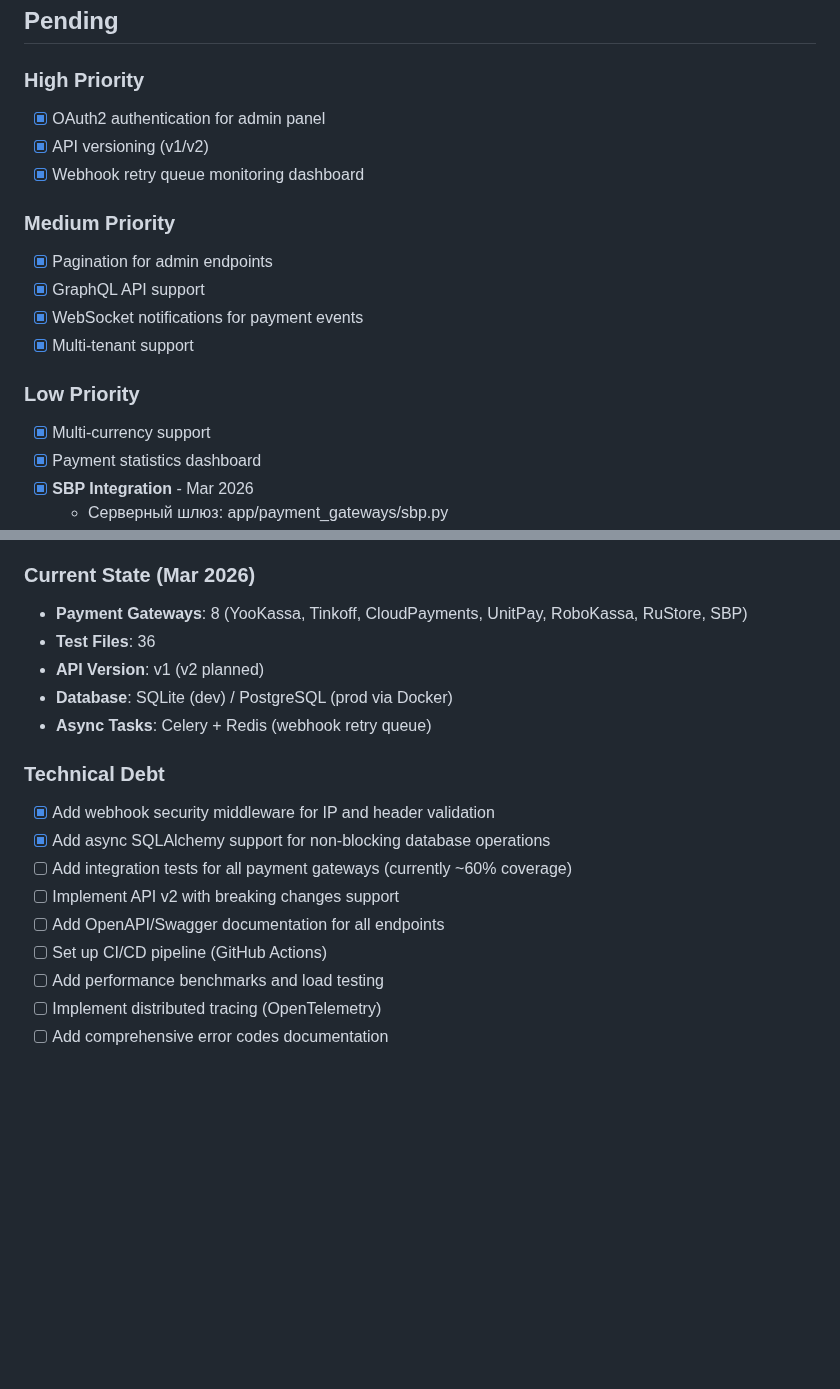
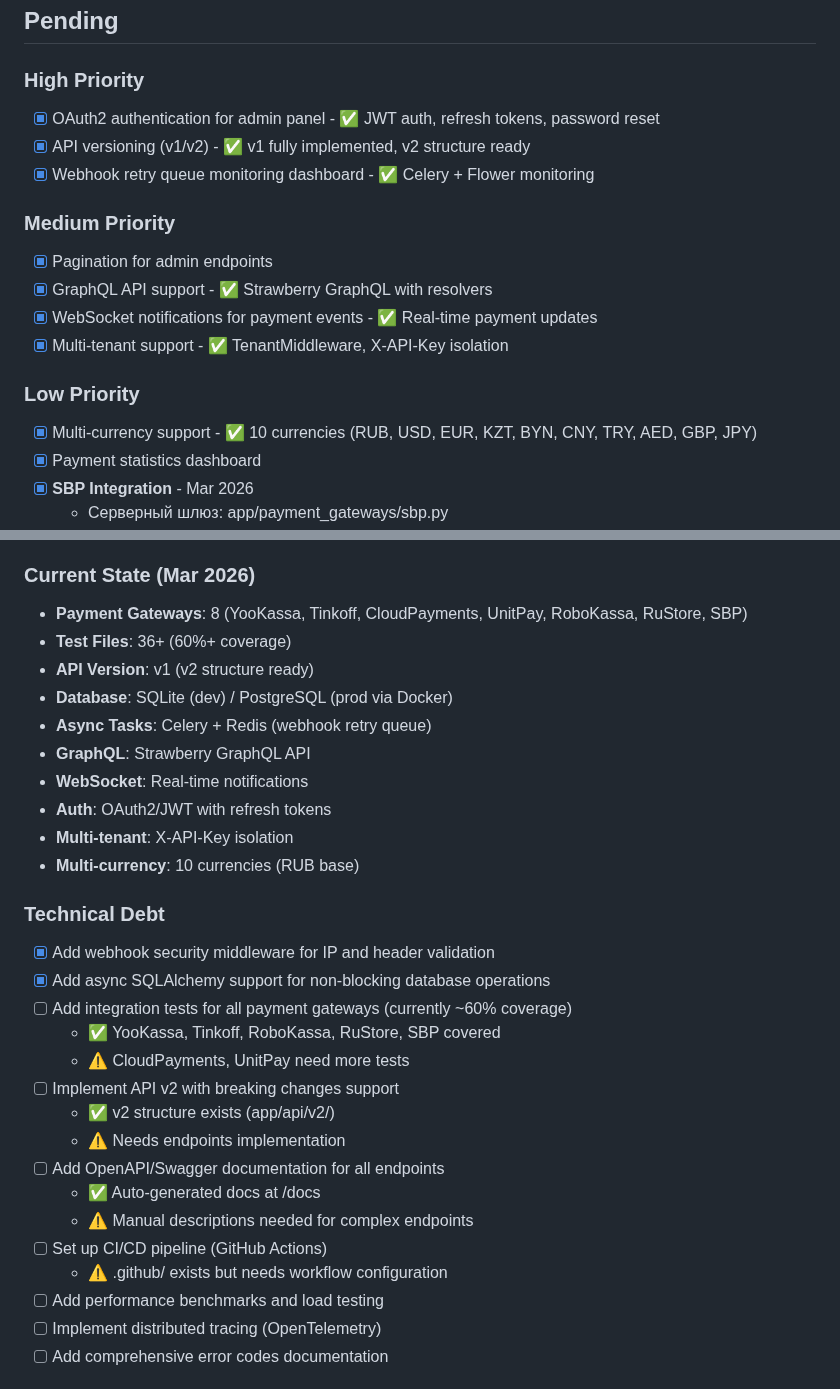
Before and after one commit to QuadDarv1ne/fastpay_connect, a Markdown page: todo.md, 2 parts joined by grey strips. Rendered like a GitHub page; blank space fills up the shorter version.

Commit message:
docs: Update TODO with current project state and progress markers

```diff
--- a/todo.md
+++ b/todo.md
@@ -59,18 +59,18 @@
 ## Pending
 
 ### High Priority
-- [x] OAuth2 authentication for admin panel
-- [x] API versioning (v1/v2)
-- [x] Webhook retry queue monitoring dashboard
+- [x] OAuth2 authentication for admin panel - ✅ JWT auth, refresh tokens, password reset
+- [x] API versioning (v1/v2) - ✅ v1 fully implemented, v2 structure ready
+- [x] Webhook retry queue monitoring dashboard - ✅ Celery + Flower monitoring
 
 ### Medium Priority
 - [x] Pagination for admin endpoints
-- [x] GraphQL API support
-- [x] WebSocket notifications for payment events
-- [x] Multi-tenant support
+- [x] GraphQL API support - ✅ Strawberry GraphQL with resolvers
+- [x] WebSocket notifications for payment events - ✅ Real-time payment updates
+- [x] Multi-tenant support - ✅ TenantMiddleware, X-API-Key isolation
 
 ### Low Priority
-- [x] Multi-currency support
+- [x] Multi-currency support - ✅ 10 currencies (RUB, USD, EUR, KZT, BYN, CNY, TRY, AED, GBP, JPY)
 - [x] Payment statistics dashboard
 - [x] **SBP Integration** - Mar 2026
   - Серверный шлюз: app/payment_gateways/sbp.py
@@ -96,18 +96,30 @@
 
 ### Current State (Mar 2026)
 - **Payment Gateways**: 8 (YooKassa, Tinkoff, CloudPayments, UnitPay, RoboKassa, RuStore, SBP)
-- **Test Files**: 36
-- **API Version**: v1 (v2 planned)
+- **Test Files**: 36+ (60%+ coverage)
+- **API Version**: v1 (v2 structure ready)
 - **Database**: SQLite (dev) / PostgreSQL (prod via Docker)
 - **Async Tasks**: Celery + Redis (webhook retry queue)
+- **GraphQL**: Strawberry GraphQL API
+- **WebSocket**: Real-time notifications
+- **Auth**: OAuth2/JWT with refresh tokens
+- **Multi-tenant**: X-API-Key isolation
+- **Multi-currency**: 10 currencies (RUB base)
 
 ### Technical Debt
 - [x] Add webhook security middleware for IP and header validation
 - [x] Add async SQLAlchemy support for non-blocking database operations
 - [ ] Add integration tests for all payment gateways (currently ~60% coverage)
+  - ✅ YooKassa, Tinkoff, RoboKassa, RuStore, SBP covered
+  - ⚠️ CloudPayments, UnitPay need more tests
 - [ ] Implement API v2 with breaking changes support
+  - ✅ v2 structure exists (app/api/v2/)
+  - ⚠️ Needs endpoints implementation
 - [ ] Add OpenAPI/Swagger documentation for all endpoints
+  - ✅ Auto-generated docs at /docs
+  - ⚠️ Manual descriptions needed for complex endpoints
 - [ ] Set up CI/CD pipeline (GitHub Actions)
+  - ⚠️ .github/ exists but needs workflow configuration
 - [ ] Add performance benchmarks and load testing
 - [ ] Implement distributed tracing (OpenTelemetry)
 - [ ] Add comprehensive error codes documentation
```
